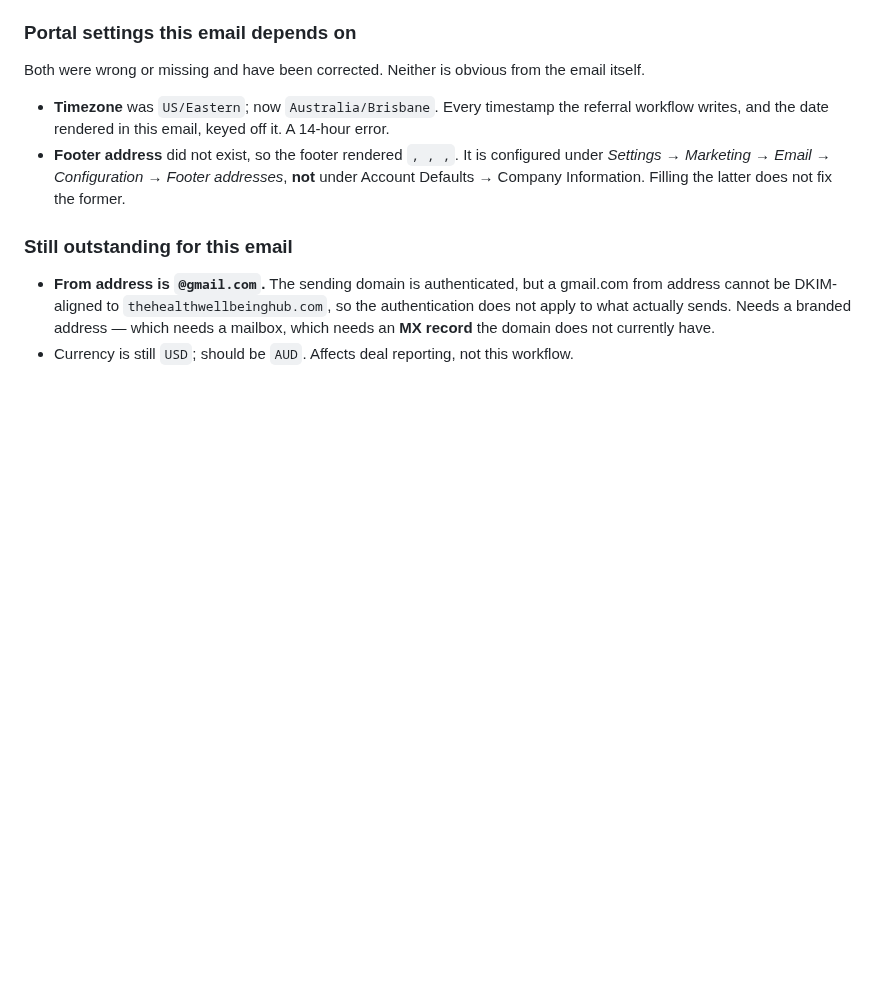
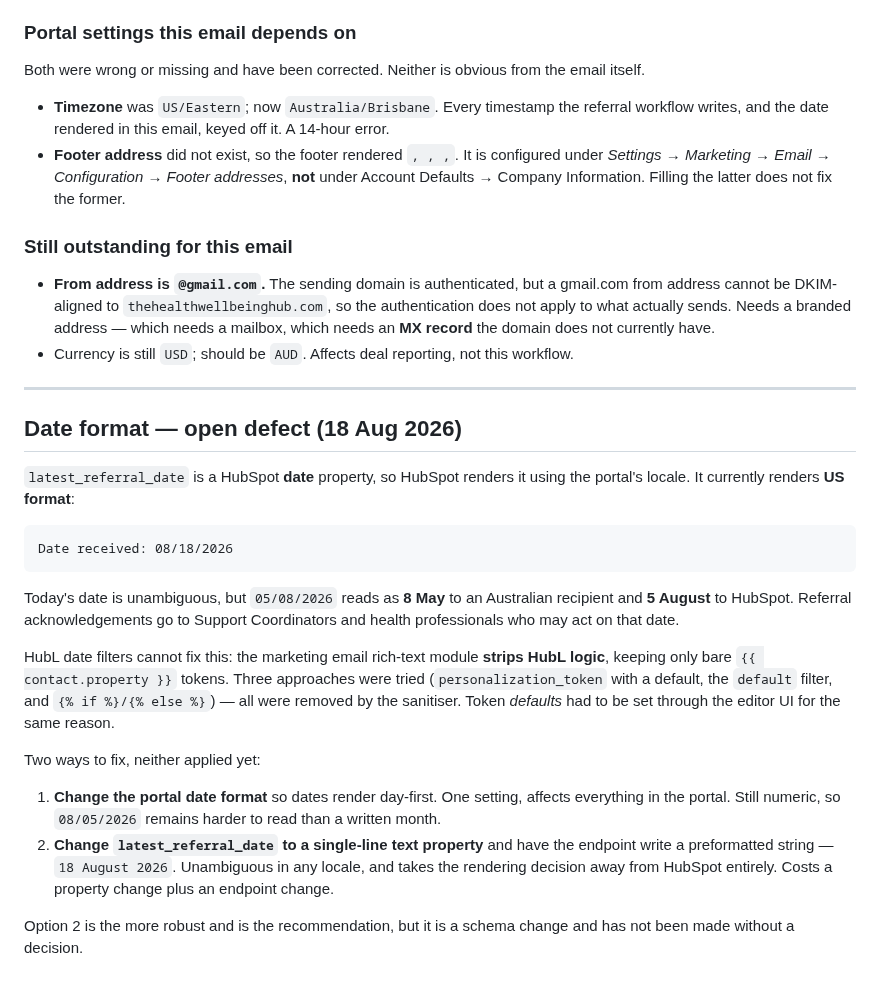
Before and after one commit to TheHealthWellbeingHub/TheHealthWellbeingHubWebsite, a Markdown page: docs/hubspot-manual-setup.md, the part around the change. Rendered like a GitHub page; blank space fills up the shorter version.

````diff
--- a/docs/hubspot-manual-setup.md
+++ b/docs/hubspot-manual-setup.md
@@ -182,3 +182,35 @@ Both were wrong or missing and have been corrected. Neither is obvious from the
   apply to what actually sends. Needs a branded address — which needs a mailbox, which needs an
   **MX record** the domain does not currently have.
 - Currency is still `USD`; should be `AUD`. Affects deal reporting, not this workflow.
+
+---
+
+## Date format — open defect (18 Aug 2026)
+
+`latest_referral_date` is a HubSpot **date** property, so HubSpot renders it using the portal's
+locale. It currently renders **US format**:
+
+```
+Date received: 08/18/2026
+```
+
+Today's date is unambiguous, but `05/08/2026` reads as **8 May** to an Australian recipient and
+**5 August** to HubSpot. Referral acknowledgements go to Support Coordinators and health
+professionals who may act on that date.
+
+HubL date filters cannot fix this: the marketing email rich-text module **strips HubL logic**,
+keeping only bare `{{ contact.property }}` tokens. Three approaches were tried
+(`personalization_token` with a default, the `default` filter, and `{% if %}/{% else %}`) — all
+were removed by the sanitiser. Token *defaults* had to be set through the editor UI for the
+same reason.
+
+Two ways to fix, neither applied yet:
+
+1. **Change the portal date format** so dates render day-first. One setting, affects everything
+   in the portal. Still numeric, so `08/05/2026` remains harder to read than a written month.
+2. **Change `latest_referral_date` to a single-line text property** and have the endpoint write
+   a preformatted string — `18 August 2026`. Unambiguous in any locale, and takes the rendering
+   decision away from HubSpot entirely. Costs a property change plus an endpoint change.
+
+Option 2 is the more robust and is the recommendation, but it is a schema change and has not
+been made without a decision.
````
Also changed, not shown: docs/hubspot-configuration.md (+2 -1 lines), docs/workflow-01-referral.md (+15 -4 lines).
